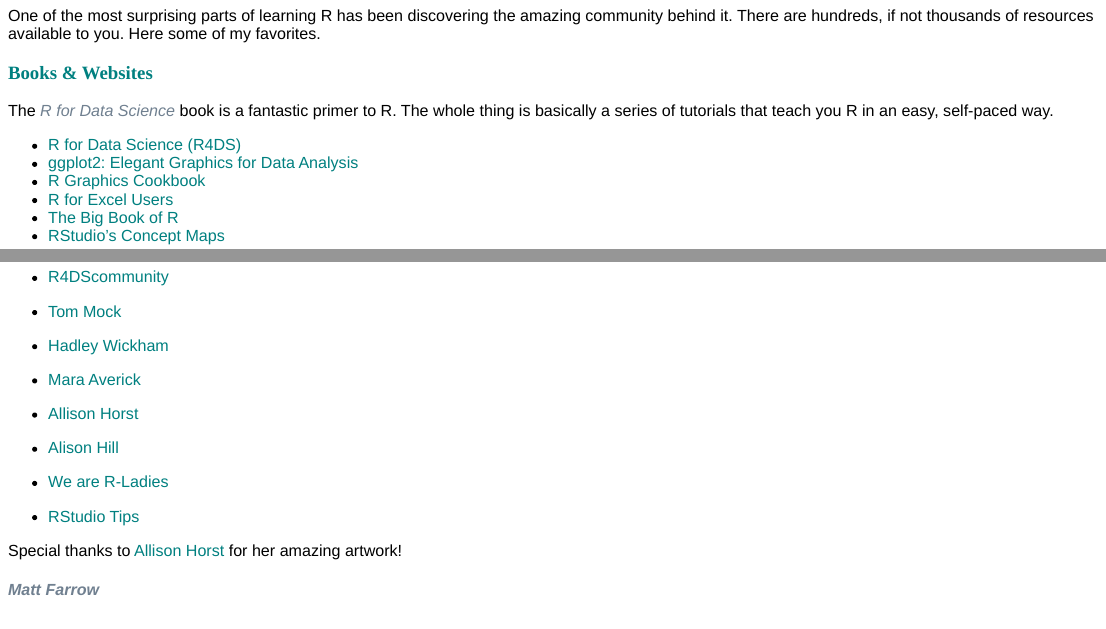
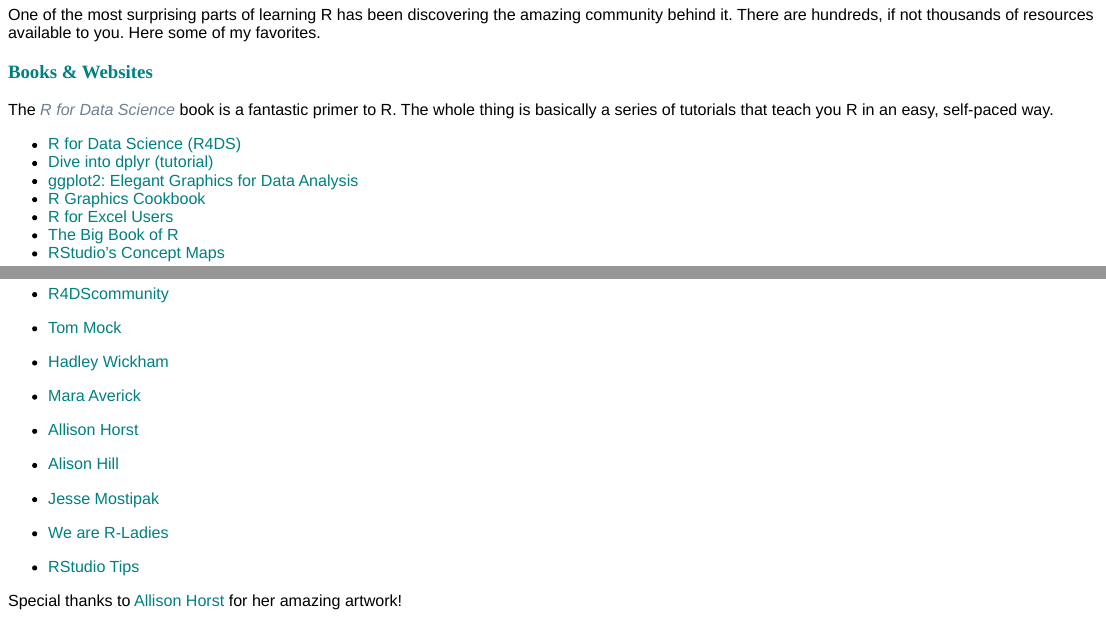
Before and after one commit to mattfarrow1/apra-excel-to-r, an R Markdown document (excel-to-r.Rmd): the page in a window 1100 px wide, from 12410 px down before the commit and from 13030 px down after it, so that both start at the same text, and a second part further down, joined at a grey line. The pictures show the output file excel-to-r.html that the author committed with the source, opened offline.

Commit message:
Final changes to presentation

```diff
--- a/excel-to-r.Rmd
+++ b/excel-to-r.Rmd
@@ -630,6 +630,7 @@
 The *R for Data Science* book is a fantastic primer to R. The whole thing is basically a series of tutorials that teach you R in an easy, self-paced way.
 
 -   [R for Data Science (R4DS)](https://r4ds.had.co.nz)
+-   [Dive into dplyr (tutorial)](https://www.kaggle.com/jessemostipak/dive-into-dplyr-tutorial)
 -   [ggplot2: Elegant Graphics for Data Analysis](https://ggplot2-book.org)
 -   [R Graphics Cookbook](https://r-graphics.org)
 -   [R for Excel Users](https://rstudio-conf-2020.github.io/r-for-excel/)
@@ -660,6 +661,8 @@
 
 -   [Alison Hill](https://twitter.com/apreshill)
 
+-   [Jesse Mostipak](https://twitter.com/kierisi)
+
 -   [We are R-Ladies](https://twitter.com/WeAreRLadies)
 
 -   [RStudio Tips](https://twitter.com/rstudiotips)
```
Also changed, not shown: excel-to-r.html, 1 other file.
